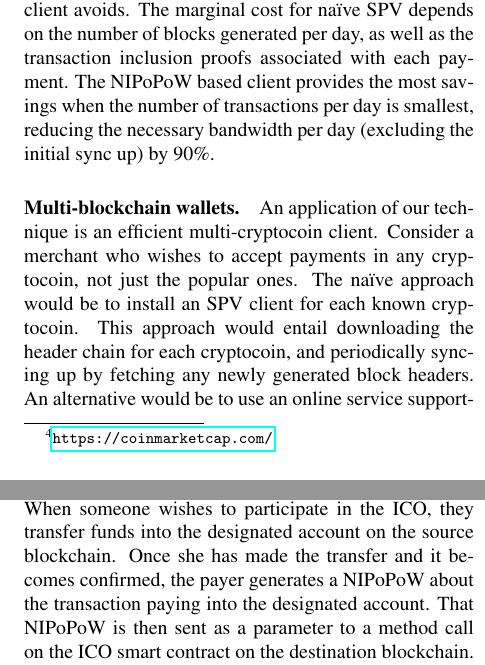
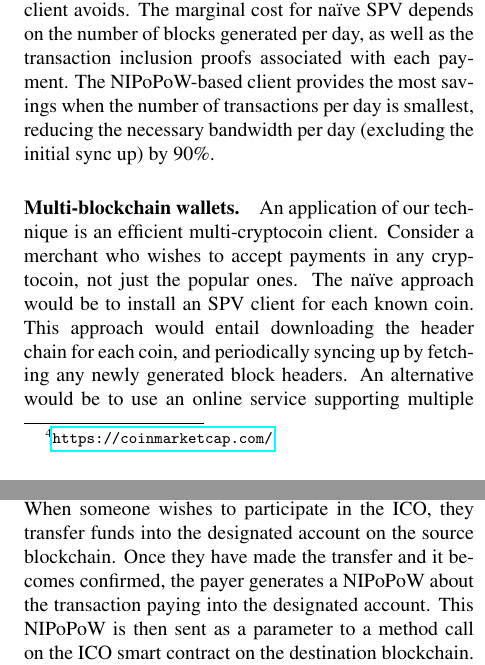
Before and after one commit to dionyziz/popow, a LaTeX document (whitepaper/nipopows.tex, which reads whitepaper/integration.tex): two parts of the columns of pages 15 and 16 of 19, joined at a grey line, cut so that both start at the same text. Compiled offline with pdfLaTeX; a LaTeX package or settings file that is missing is left out.

Commit message:
Typos / grammar

```diff
--- a/whitepaper/integration.tex
+++ b/whitepaper/integration.tex
@@ -19,10 +19,10 @@ a period of 60 days with $m=24, k=6$, with varying rates of payments received.
 For the na\"ive SPV client, the total bandwidth cost is dominated by fetching
 the entire chain of headers, which the NIPoPoW client avoids. The marginal
 cost for na\"ive SPV depends on the number of blocks generated per day, as well
-as the transaction inclusion proofs associated with each payment. The NIPoPoW
-based client provides the most savings when the number of transactions per day
-is smallest, reducing the necessary bandwidth per day (excluding the initial
-sync up) by 90\%.
+as the transaction inclusion proofs associated with each payment. The
+NIPoPoW-based client provides the most savings when the number of transactions
+per day is smallest, reducing the necessary bandwidth per day (excluding the
+initial sync up) by 90\%.
 
 \begin{table}
   \caption{Cost of header chains for all active PoW-based cryptocoins
@@ -77,9 +77,7 @@ sync up) by 90\%.
 \paragraph{Multi-blockchain wallets.}\label{sec.multichain}
 An application of our technique is an efficient multi-cryptocoin client.
 Consider a merchant who wishes to accept payments in any cryptocoin, not just
-the popular ones. The na\"ive approach would be to install an SPV client for each known cryptocoin.
-This approach would entail downloading the header chain for each cryptocoin, and
-periodically syncing up by fetching any newly generated block headers. An
-alternative would be to use an online service supporting multiple currencies,
-but this introduces reliance on a third party (e.g. Jaxx and Coinomi rely on
-third party networks).
+the popular ones. The na\"ive approach would be to install an SPV client for
+each known coin. This approach would entail downloading the header chain for
+each coin, and periodically syncing up by fetching any newly generated block
+headers. An alternative would be to use an online service supporting multiple
@@ -93,3 +93,2 @@ predicate. After waiting a short time period for a response, the client runs the
 \texttt{verify-infix} routine on all received proofs, and accepts the
 transaction if the output is \emph{true}. Although initially such proofs must be
-relative genesis, the client may store the most recently-known ($k$-stable)
@@ -100,4 +99,4 @@ cryptocoins used infrequently, the NIPoPoW-based client can skip over most
-blocks.
+coins used infrequently, the NIPoPoW-based client can skip over most blocks.
 
 \paragraph{Cross-chain ICOs.}
 As an example use-case of our construction, we present the case of an
@@ -121,11 +120,11 @@ In order to run the ICO, the fund-raising entity first creates a designated
 account in the source blockchain in which funds will be deposited. It then
 creates the ERC-20-style smart contract in the destination blockchain. When
 someone wishes to participate in the ICO, they transfer funds into the
-designated account on the source blockchain. Once she has made the transfer and
-it becomes confirmed, the payer generates a NIPoPoW about the transaction paying
-into the designated account. That NIPoPoW is then sent as a parameter to a
-method call on the ICO smart contract on the destination blockchain. The method
-call stores the proof and waits for a certain period of time for possible
+designated account on the source blockchain. Once they have made the transfer
+and it becomes confirmed, the payer generates a NIPoPoW about the transaction
+paying into the designated account. This NIPoPoW is then sent as a parameter to
+a method call on the ICO smart contract on the destination blockchain. The
+method call stores the proof and waits for a certain period of time for possible
 contestations, which can be accepted and compared using the $\leq_m$ mechanism
 previously described. If no contesting proof is presented within the
 contestation period, the prover receives their respective ICO tokens on the
```
Also changed, not shown: whitepaper/integration.tex (14 more changed lines).
